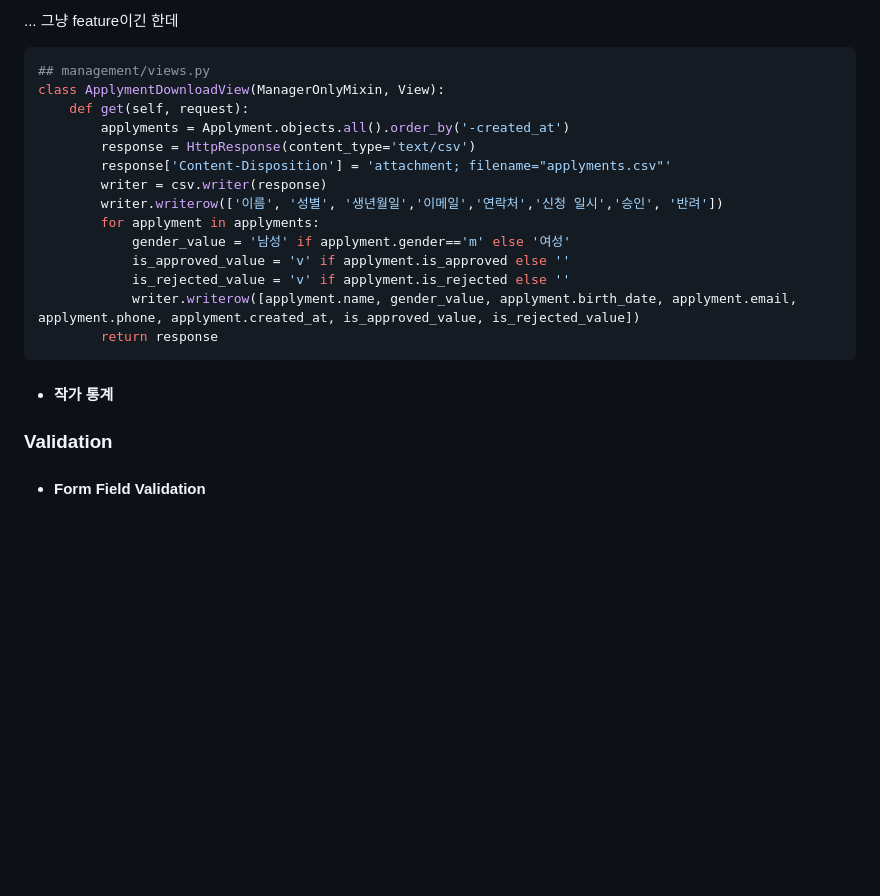
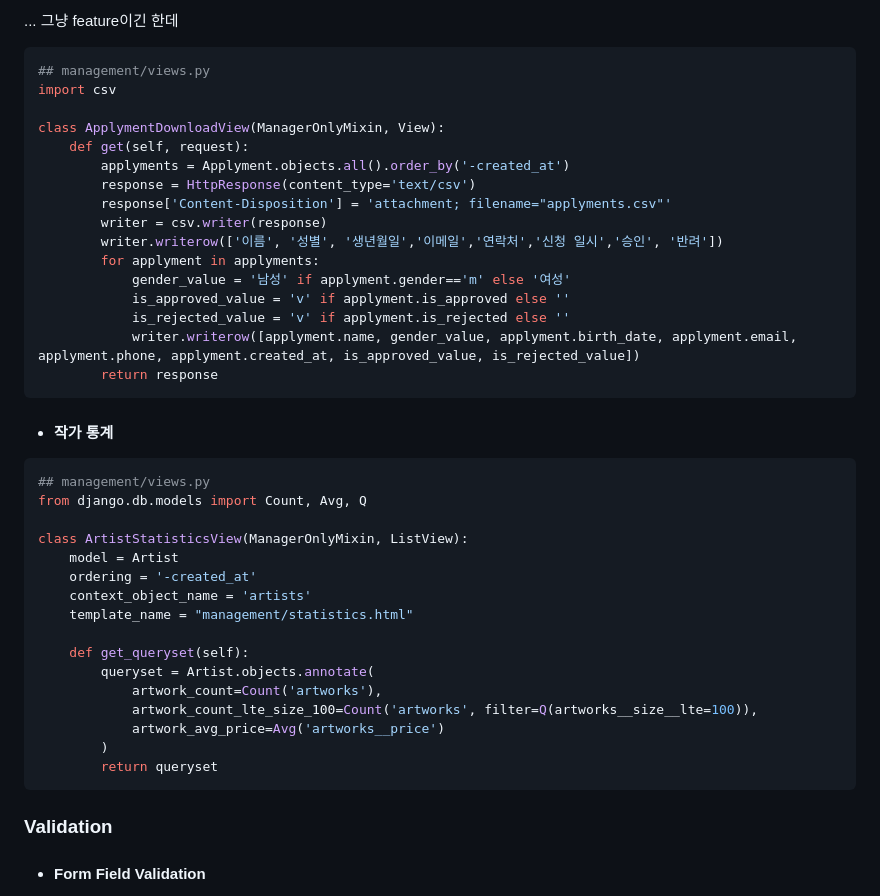
Before and after one commit to jjiisub/Django-gallary, a Markdown page: README.md, the part around the change. Drawn GitHub-style; blank space fills up the shorter version.

Commit message:
docs: readme update

````diff
--- a/README.md
+++ b/README.md
@@ -111,6 +111,8 @@ class ApplymentManageView(ManagerOnlyMixin, View):
 
 ```python
 ## management/views.py
+import csv
+
 class ApplymentDownloadView(ManagerOnlyMixin, View):
     def get(self, request):
         applyments = Applyment.objects.all().order_by('-created_at')
@@ -127,6 +129,25 @@ class ApplymentDownloadView(ManagerOnlyMixin, View):
 ```
 
 - #### 작가 통계
+
+```python
+## management/views.py
+from django.db.models import Count, Avg, Q
+
+class ArtistStatisticsView(ManagerOnlyMixin, ListView):
+    model = Artist
+    ordering = '-created_at'
+    context_object_name = 'artists'
+    template_name = "management/statistics.html"
+
+    def get_queryset(self):
+        queryset = Artist.objects.annotate(
+            artwork_count=Count('artworks'),
+            artwork_count_lte_size_100=Count('artworks', filter=Q(artworks__size__lte=100)),
+            artwork_avg_price=Avg('artworks__price')
+        )
+        return queryset
+```
 
 ### Validation
 
````
